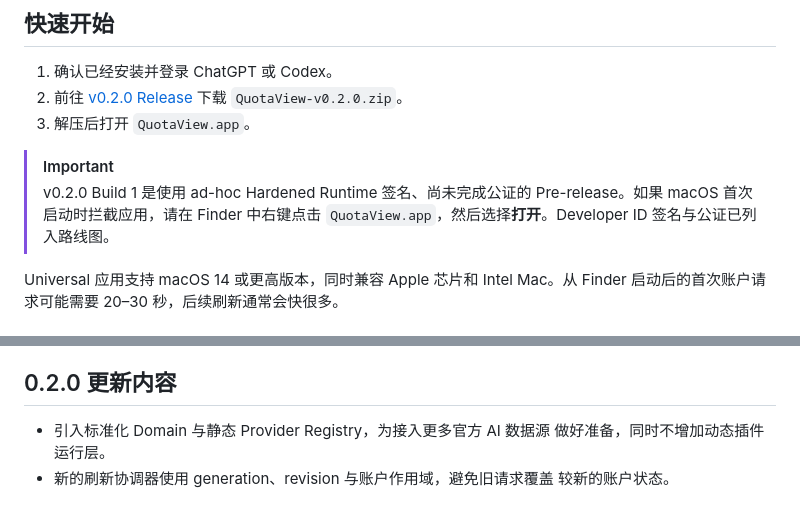
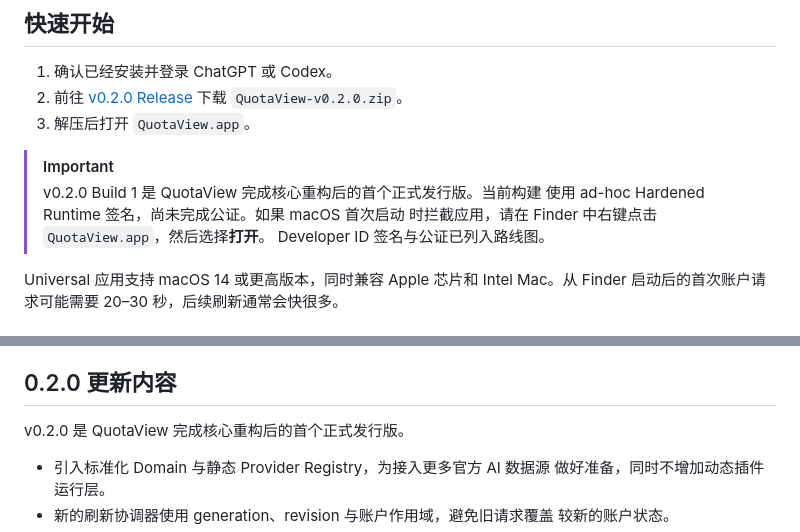
Before and after one commit to Duoasa/QuotaView, a Markdown page: README.zh-CN.md, 2 parts joined by grey strips. GitHub-like rendering; blank space fills up the shorter version.

Commit message:
Mark v0.2.0 as an official release

```diff
--- a/README.zh-CN.md
+++ b/README.zh-CN.md
@@ -48,9 +48,10 @@ QuotaView 是一款简洁、轻量的原生 macOS 菜单栏应用，使用本机
 3. 解压后打开 `QuotaView.app`。
 
 > [!IMPORTANT]
-> v0.2.0 Build 1 是使用 ad-hoc Hardened Runtime 签名、尚未完成公证的
-> Pre-release。如果 macOS 首次启动时拦截应用，请在 Finder 中右键点击
-> `QuotaView.app`，然后选择**打开**。Developer ID 签名与公证已列入路线图。
+> v0.2.0 Build 1 是 QuotaView 完成核心重构后的首个正式发行版。当前构建
+> 使用 ad-hoc Hardened Runtime 签名，尚未完成公证。如果 macOS 首次启动
+> 时拦截应用，请在 Finder 中右键点击 `QuotaView.app`，然后选择**打开**。
+> Developer ID 签名与公证已列入路线图。
 
 Universal 应用支持 macOS 14 或更高版本，同时兼容 Apple 芯片和 Intel Mac。从 Finder 启动后的首次账户请求可能需要 20–30 秒，后续刷新通常会快很多。
 
@@ -76,6 +77,8 @@ Universal 应用支持 macOS 14 或更高版本，同时兼容 Apple 芯片和 I
 - 原生设置窗口包含菜单栏、面板内容、外观、语言和通用选项
 
 ## 0.2.0 更新内容
+
+v0.2.0 是 QuotaView 完成核心重构后的首个正式发行版。
 
 - 引入标准化 Domain 与静态 Provider Registry，为接入更多官方 AI 数据源
   做好准备，同时不增加动态插件运行层。
```
Also changed, not shown: other parts of README.zh-CN.md (+1 -1 lines), HANDOFF.md (+7 -7 lines), README.md (+7 -5 lines).
